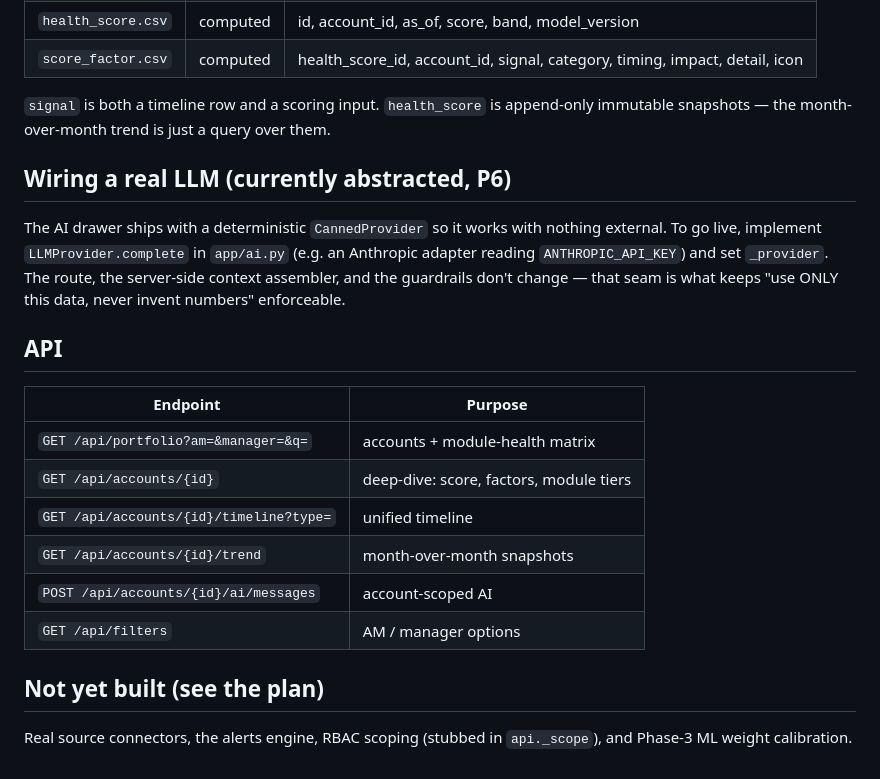
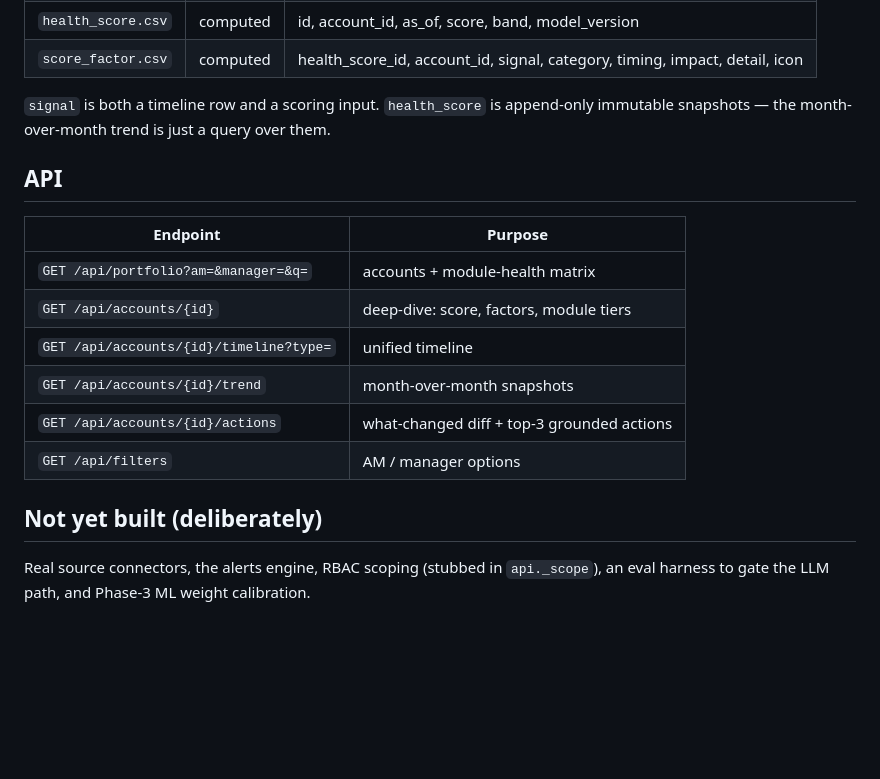
Before and after one commit to Bhargava-codes/product-usage-demo, a Markdown page: README.md, the part around one of its changes. GitHub-like rendering; blank space fills up the shorter version.

```diff
--- a/README.md
+++ b/README.md
@@ -64,14 +114,6 @@ a change should bump `MODEL_VERSION`. They are illustrative, not learned.
 append-only immutable snapshots — the month-over-month trend is just a query
 over them.
 
-## Wiring a real LLM (currently abstracted, P6)
-
-The AI drawer ships with a deterministic `CannedProvider` so it works with
-nothing external. To go live, implement `LLMProvider.complete` in `app/ai.py`
-(e.g. an Anthropic adapter reading `ANTHROPIC_API_KEY`) and set `_provider`.
-The route, the server-side context assembler, and the guardrails don't change —
-that seam is what keeps "use ONLY this data, never invent numbers" enforceable.
-
 ## API
 
 | Endpoint | Purpose |
@@ -80,10 +122,11 @@ that seam is what keeps "use ONLY this data, never invent numbers" enforceable.
 | `GET /api/accounts/{id}` | deep-dive: score, factors, module tiers |
 | `GET /api/accounts/{id}/timeline?type=` | unified timeline |
 | `GET /api/accounts/{id}/trend` | month-over-month snapshots |
-| `POST /api/accounts/{id}/ai/messages` | account-scoped AI |
+| `GET /api/accounts/{id}/actions` | what-changed diff + top-3 grounded actions |
 | `GET /api/filters` | AM / manager options |
 
-## Not yet built (see the plan)
+## Not yet built (deliberately)
 
 Real source connectors, the alerts engine, RBAC scoping (stubbed in
-`api._scope`), and Phase-3 ML weight calibration.
+`api._scope`), an eval harness to gate the LLM path, and Phase-3 ML weight
+calibration.
```
Also changed, not shown: other parts of README.md (+66 -16 lines).
